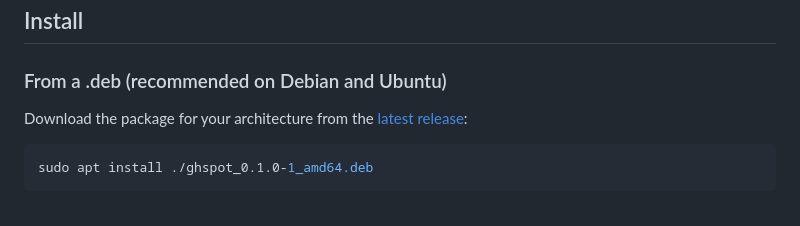
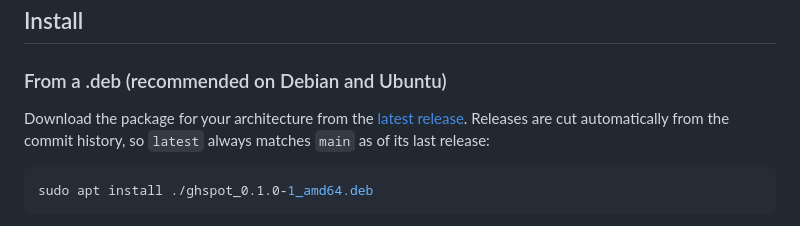
Before and after one commit to tguisep/gh-spot-docker-runners, a Markdown page: docs/operations.md, the part around the change. Rendered like a GitHub page.

````diff
--- a/docs/operations.md
+++ b/docs/operations.md
@@ -47,7 +47,9 @@ The environment wins over the file, so a service manager can inject secrets with
 ### From a .deb (recommended on Debian and Ubuntu)
 
 Download the package for your architecture from the
-[latest release](https://github.com/tguisep/gh-spot-docker-runners/releases/latest):
+[latest release](https://github.com/tguisep/gh-spot-docker-runners/releases/latest).
+Releases are cut automatically from the commit history, so `latest` always matches `main` as
+of its last release:
 
 ```bash
 sudo apt install ./ghspot_0.1.0-1_amd64.deb
````
Also changed, not shown: CONTRIBUTING.md (+47 -0 lines).
